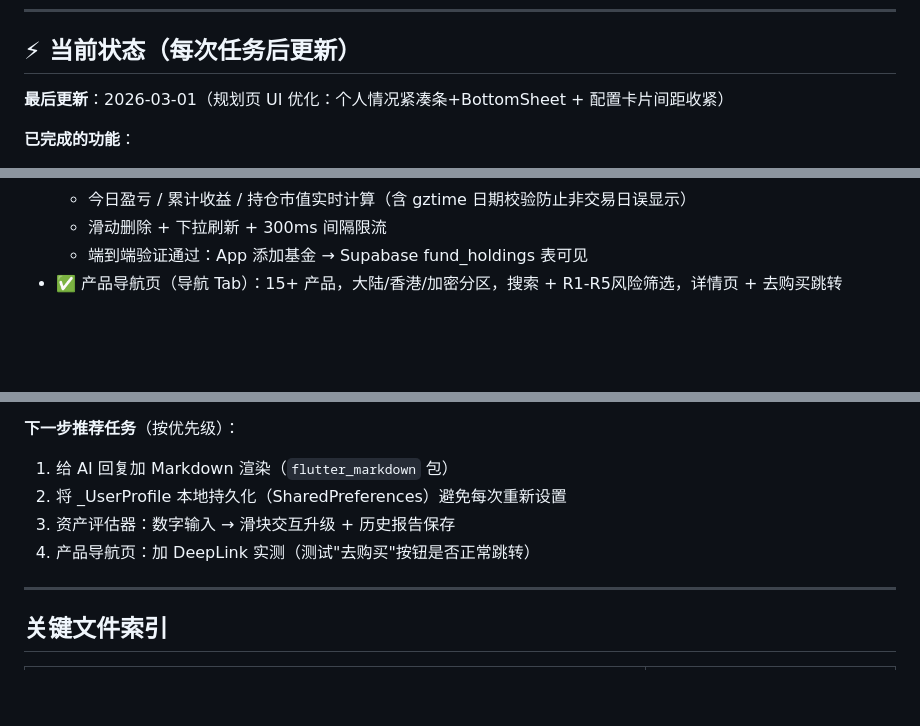
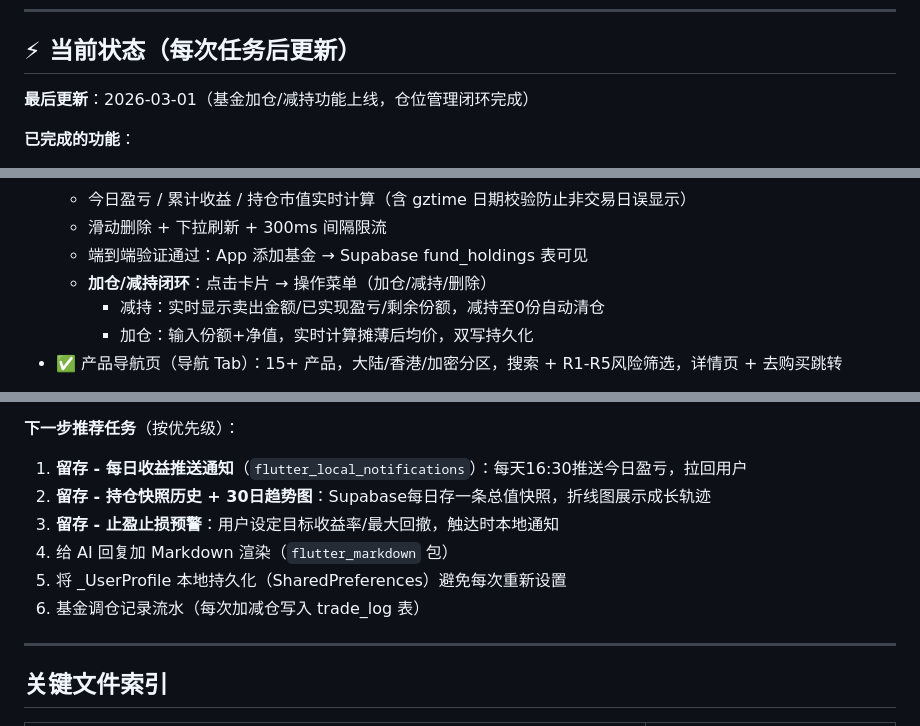
Before and after one commit to meiyaobuyao123-hash/Claudefinance-navigator, a Markdown page: CLAUDE.md, 3 parts joined by grey strips. Drawn GitHub-style; blank space fills up the shorter version.

Commit message:
docs: 更新 CLAUDE.md — 加仓减持上线 + 留存功能规划
Co-Authored-By: Claude Sonnet 4.6 <noreply@anthropic.com>

```diff
--- a/CLAUDE.md
+++ b/CLAUDE.md
@@ -38,7 +38,7 @@ flutter run
 
 ## ⚡ 当前状态（每次任务后更新）
 
-**最后更新**：2026-03-01（规划页 UI 优化：个人情况紧凑条+BottomSheet + 配置卡片间距收紧）
+**最后更新**：2026-03-01（基金加仓/减持功能上线，仓位管理闭环完成）
 
 **已完成的功能**：
 - ✅ Flutter 项目脚手架（4 Tab 底部导航，微信设计原则）
@@ -64,6 +64,9 @@ flutter run
   - 今日盈亏 / 累计收益 / 持仓市值实时计算（含 gztime 日期校验防止非交易日误显示）
   - 滑动删除 + 下拉刷新 + 300ms 间隔限流
   - 端到端验证通过：App 添加基金 → Supabase fund_holdings 表可见
+  - **加仓/减持闭环**：点击卡片 → 操作菜单（加仓/减持/删除）
+    - 减持：实时显示卖出金额/已实现盈亏/剩余份额，减持至0份自动清仓
+    - 加仓：输入份额+净值，实时计算摊薄后均价，双写持久化
 - ✅ 产品导航页（导航 Tab）：15+ 产品，大陆/香港/加密分区，搜索 + R1-R5风险筛选，详情页 + 去购买跳转
 
 **各 Tab 状态**：
@@ -85,10 +88,12 @@ flutter run
 - Auto Memory（`~/.claude/`）绑定本地账户，换账户后失效，以 CLAUDE.md 为准
 
 **下一步推荐任务**（按优先级）：
-1. 给 AI 回复加 Markdown 渲染（`flutter_markdown` 包）
-2. 将 _UserProfile 本地持久化（SharedPreferences）避免每次重新设置
-3. 资产评估器：数字输入 → 滑块交互升级 + 历史报告保存
-4. 产品导航页：加 DeepLink 实测（测试"去购买"按钮是否正常跳转）
+1. **留存 - 每日收益推送通知**（`flutter_local_notifications`）：每天16:30推送今日盈亏，拉回用户
+2. **留存 - 持仓快照历史 + 30日趋势图**：Supabase每日存一条总值快照，折线图展示成长轨迹
+3. **留存 - 止盈止损预警**：用户设定目标收益率/最大回撤，触达时本地通知
+4. 给 AI 回复加 Markdown 渲染（`flutter_markdown` 包）
+5. 将 _UserProfile 本地持久化（SharedPreferences）避免每次重新设置
+6. 基金调仓记录流水（每次加减仓写入 trade_log 表）
 
 ---
 
```
